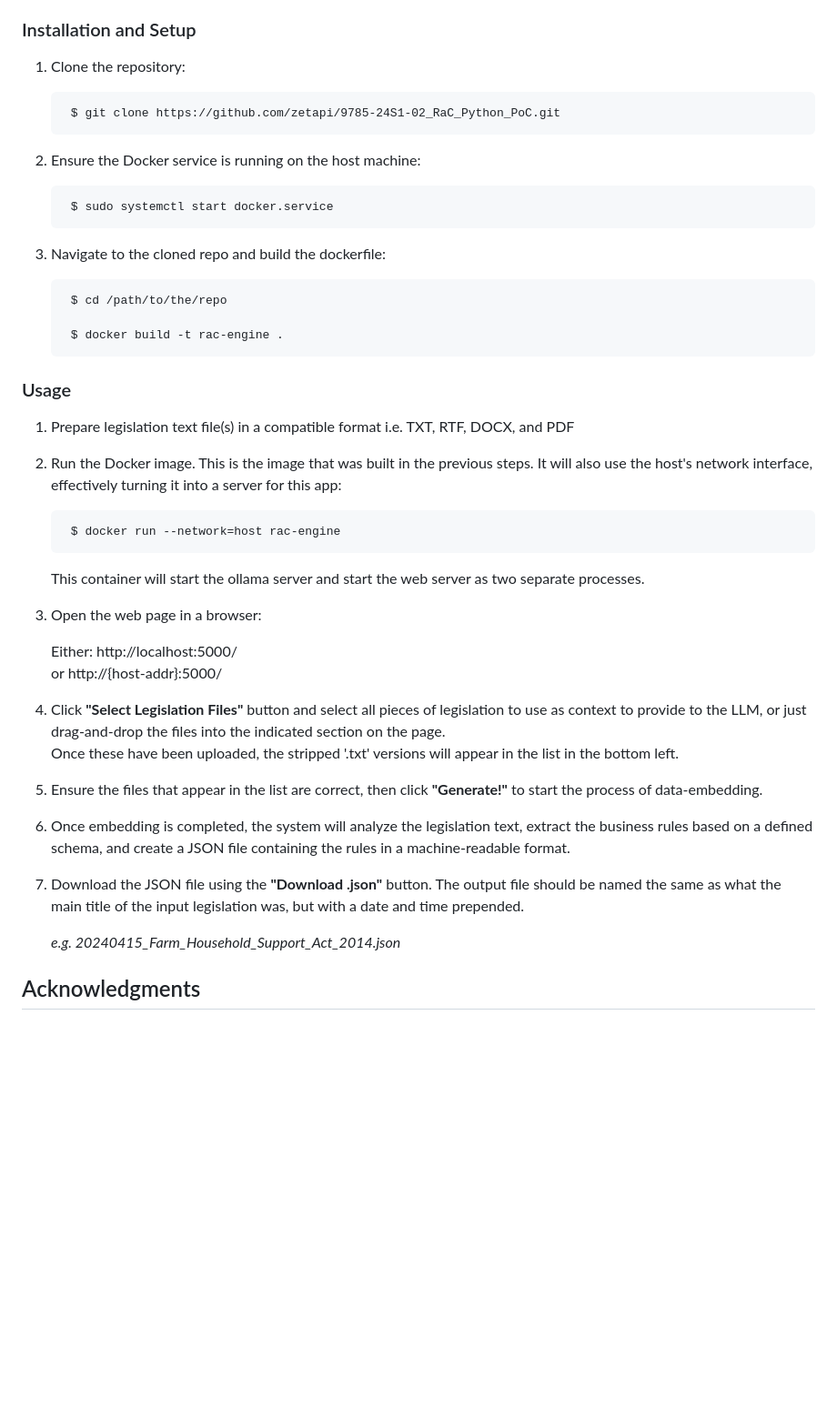
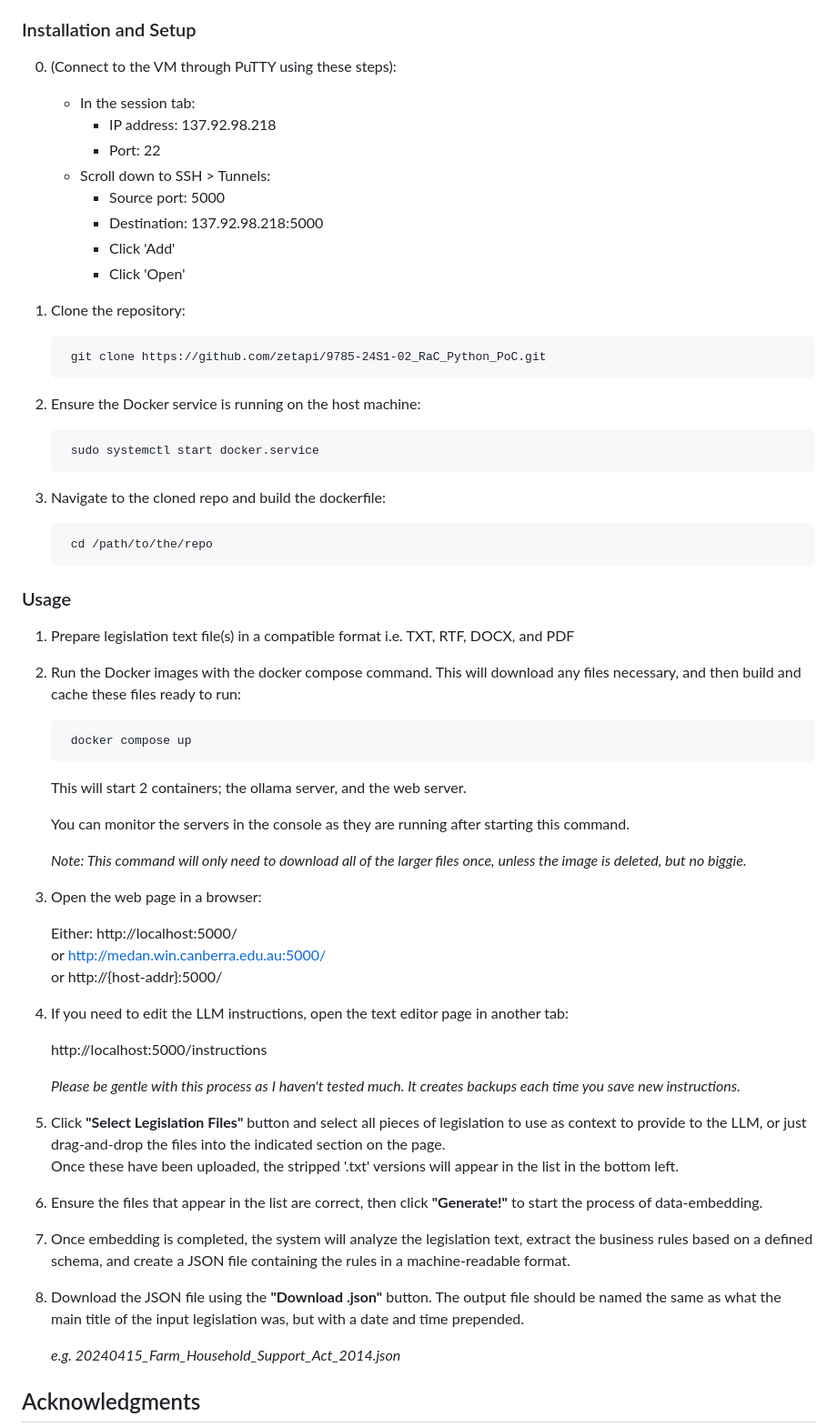
Before and after one commit to zetapi/9785-24S1-02_RaC_Python_PoC, a Markdown page: README.md, the part around the change. Shown at 91% size. GitHub-like rendering; blank space fills up the shorter version.

Commit message:
Updated readme for proper instructions

```diff
--- a/README.md
+++ b/README.md
@@ -38,42 +38,62 @@ The primary objective of this project was to provide a capability to turn legisl
 - NVIDIA GPU with CUDA cores, ≥ 8 GB vRAM
 
 ### Installation and Setup
+0. (Connect to the VM through PuTTY using these steps):
+
+    - In the session tab:
+        - IP address: 137.92.98.218
+        - Port: 22
+    - Scroll down to SSH > Tunnels:
+        - Source port: 5000
+        - Destination: 137.92.98.218:5000
+        - Click 'Add'
+        - Click 'Open'
 
 1. Clone the repository:
 
-        $ git clone https://github.com/zetapi/9785-24S1-02_RaC_Python_PoC.git
+        git clone https://github.com/zetapi/9785-24S1-02_RaC_Python_PoC.git
 
 2. Ensure the Docker service is running on the host machine:
 
-        $ sudo systemctl start docker.service
+        sudo systemctl start docker.service
 
 3. Navigate to the cloned repo and build the dockerfile:
 
-        $ cd /path/to/the/repo
-
-        $ docker build -t rac-engine .
+        cd /path/to/the/repo
 
 
 ### Usage
 1. Prepare legislation text file(s) in a compatible format i.e. TXT, RTF, DOCX, and PDF
 
-2. Run the Docker image. This is the image that was built in the previous steps. It will also use the host's network interface, effectively turning it into a server for this app:
+2. Run the Docker images with the docker compose command. This will download any files necessary, and then build and cache these files ready to run:
 
-        $ docker run --network=host rac-engine
+        docker compose up
 
-    This container will start the ollama server and start the web server as two separate processes.
+    This will start 2 containers; the ollama server, and the web server.
+
+    You can monitor the servers in the console as they are running after starting this command.
+
+    *Note: This command will only need to download all of the larger files once, unless the image is deleted, but no biggie.*
 
 3. Open the web page in a browser:
 
-    Either: http://localhost:5000/ <br>or http://{host-addr}:5000/
+    Either: http://localhost:5000/<br>
+    or http://medan.win.canberra.edu.au:5000/<br>
+    or http://{host-addr}:5000/
 
-4. Click **"Select Legislation Files"** button and select all pieces of legislation to use as context to provide to the LLM, or just drag-and-drop the files into the indicated section on the page.<br>Once these have been uploaded, the stripped '.txt' versions will appear in the list in the bottom left.
+4. If you need to edit the LLM instructions, open the text editor page in another tab:
 
-5. Ensure the files that appear in the list are correct, then click **"Generate!"** to start the process of data-embedding.
+    http://localhost:5000/instructions
 
-6. Once embedding is completed, the system will analyze the legislation text, extract the business rules based on a defined schema, and create a JSON file containing the rules in a machine-readable format.
+    *Please be gentle with this process as I haven't tested much. It creates backups each time you save new instructions.*
 
-7. Download the JSON file using the **"Download .json"** button. The output file should be named the same as what the main title of the input legislation was, but with a date and time prepended.
+5. Click **"Select Legislation Files"** button and select all pieces of legislation to use as context to provide to the LLM, or just drag-and-drop the files into the indicated section on the page.<br>Once these have been uploaded, the stripped '.txt' versions will appear in the list in the bottom left.
+
+6. Ensure the files that appear in the list are correct, then click **"Generate!"** to start the process of data-embedding.
+
+7. Once embedding is completed, the system will analyze the legislation text, extract the business rules based on a defined schema, and create a JSON file containing the rules in a machine-readable format.
+
+8. Download the JSON file using the **"Download .json"** button. The output file should be named the same as what the main title of the input legislation was, but with a date and time prepended.
 
     *e.g. 20240415_Farm_Household_Support_Act_2014.json*
 
```
